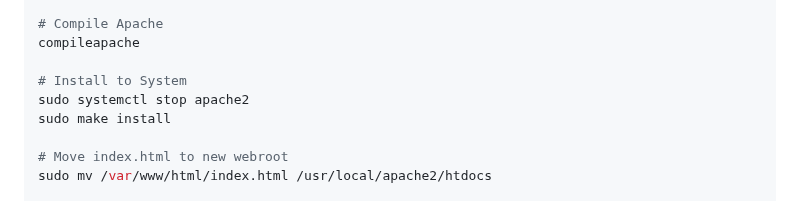
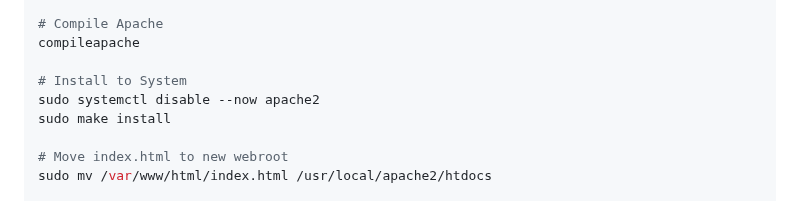
Before and after one commit to christensenjairus/byu-sandianl-tls-rtt-packages, a Markdown page: Full_Server_Setup.md, the part around the change. Drawn GitHub-style.

```diff
--- a/Full_Server_Setup.md
+++ b/Full_Server_Setup.md
@@ -170,7 +170,7 @@ cd ~/byu-sandianl-apache && ./buildconf
 compileapache
 
 # Install to System
-sudo systemctl stop apache2
+sudo systemctl disable --now apache2
 sudo make install
 
 # Move index.html to new webroot
```
